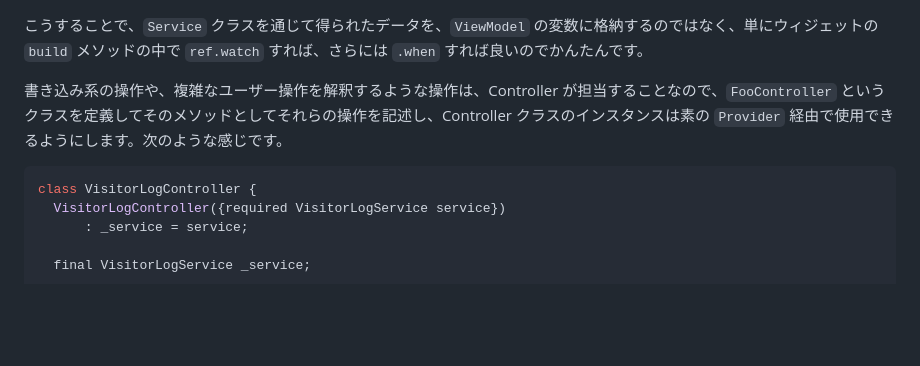
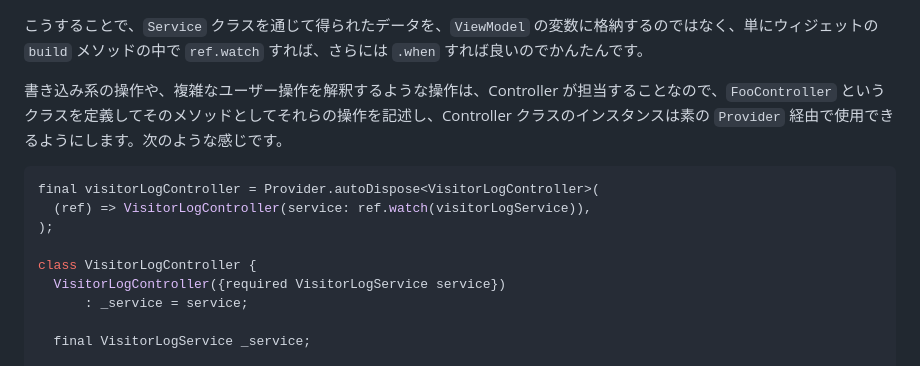
Before and after one commit to kosukesaigusa/besso-log-book, a Markdown page: README.md, the part around the change. Rendered like a GitHub page; blank space fills up the shorter version.

Commit message:
chore: update README.md

````diff
--- a/README.md
+++ b/README.md
@@ -101,6 +101,10 @@ final visitorLogs = StreamProvider.autoDispose<List<VisitorLog>>((ref) {
 書き込み系の操作や、複雑なユーザー操作を解釈するような操作は、Controller が担当することなので、`FooController` というクラスを定義してそのメソッドとしてそれらの操作を記述し、Controller クラスのインスタンスは素の `Provider` 経由で使用できるようにします。次のような感じです。
 
 ```dart
+final visitorLogController = Provider.autoDispose<VisitorLogController>(
+  (ref) => VisitorLogController(service: ref.watch(visitorLogService)),
+);
+
 class VisitorLogController {
   VisitorLogController({required VisitorLogService service})
       : _service = service;
````
